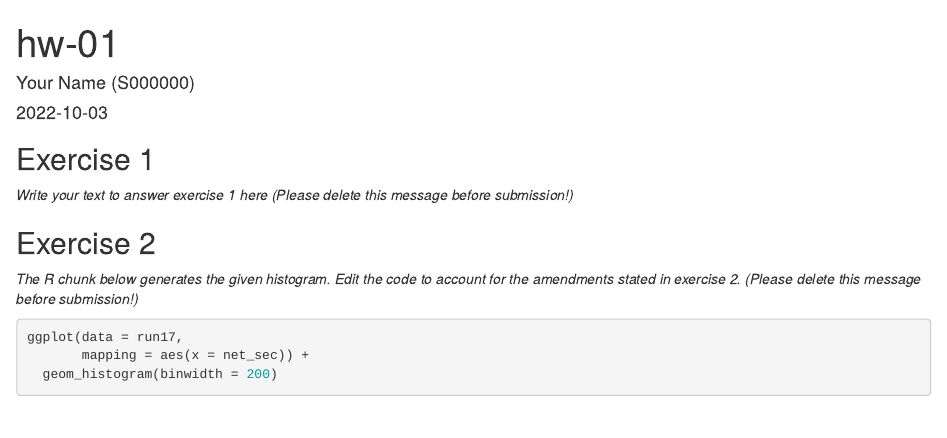
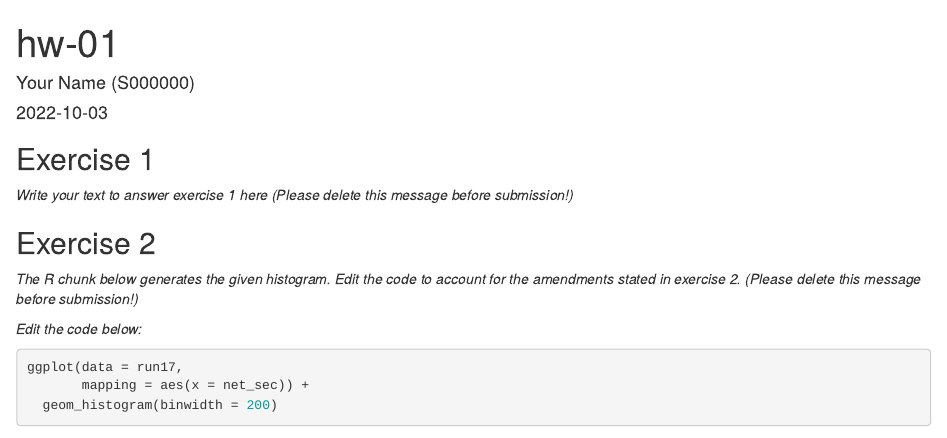
Before and after one commit to znsy1219/IDS_hw01, an R Markdown document (hw-01-template.Rmd): the page in a window 1100 px wide, from its top. Rendered offline with R 4.5, knitr and Pandoc, with nearby package versions; some code elsewhere in the file could not run offline.

Commit message:
Minor edit
Previous version had "<" symbol in Exercise 2 that prevented knitting. Edited emphasis to italics.

````diff
--- a/hw-01-template.Rmd
+++ b/hw-01-template.Rmd
@@ -29,7 +29,7 @@ _Write your text to answer exercise 1 here (Please delete this message before su
 
 _The R chunk below generates the given histogram. Edit the code to account for the amendments stated in exercise 2. (Please delete this message before submission!)_
 
-<Edit the code below>
+_Edit the code below:_
 ```{r run17_data_viz, warning = FALSE, out.width = "80%"}
 ggplot(data = run17,
        mapping = aes(x = net_sec)) +
````
